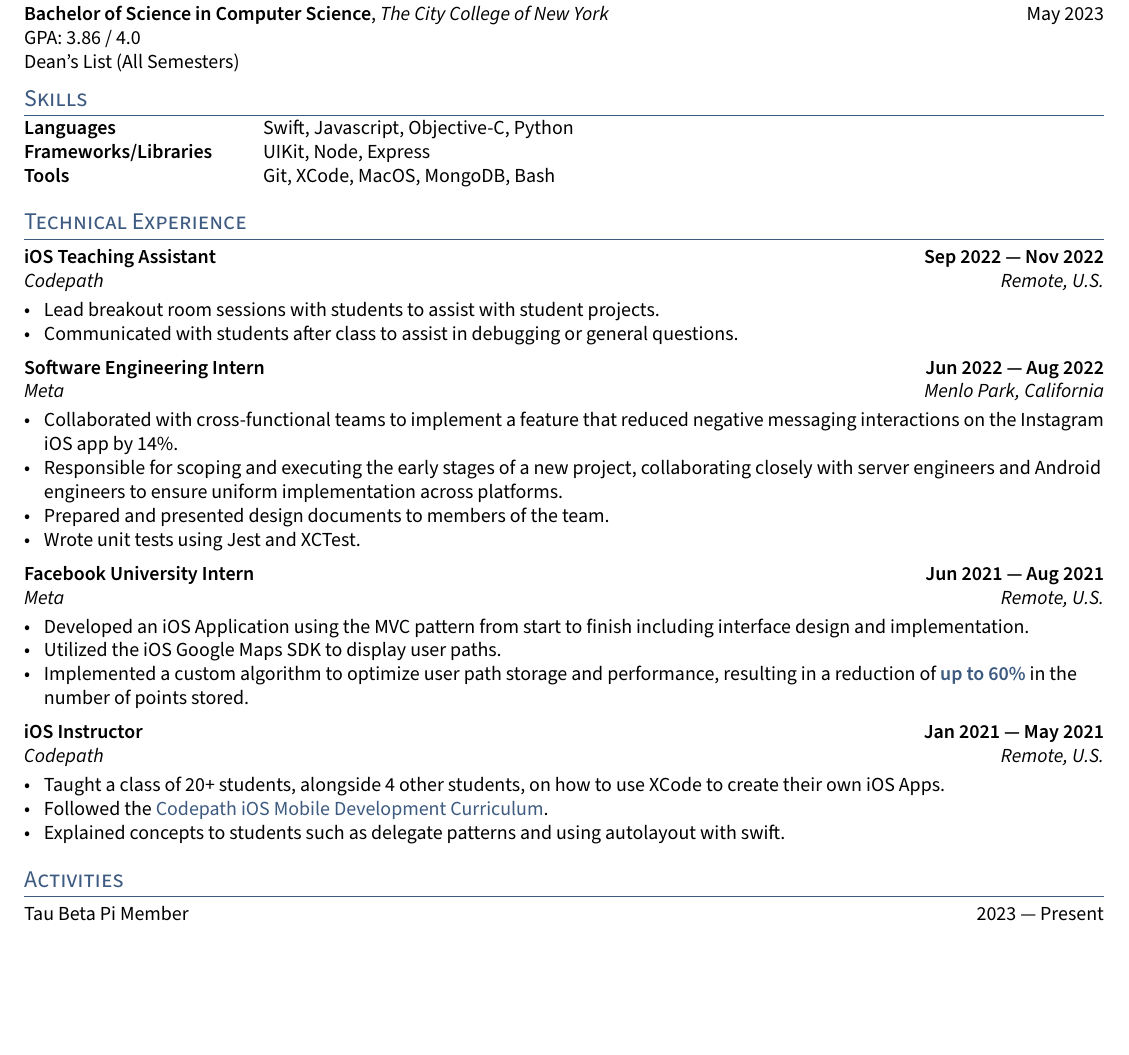
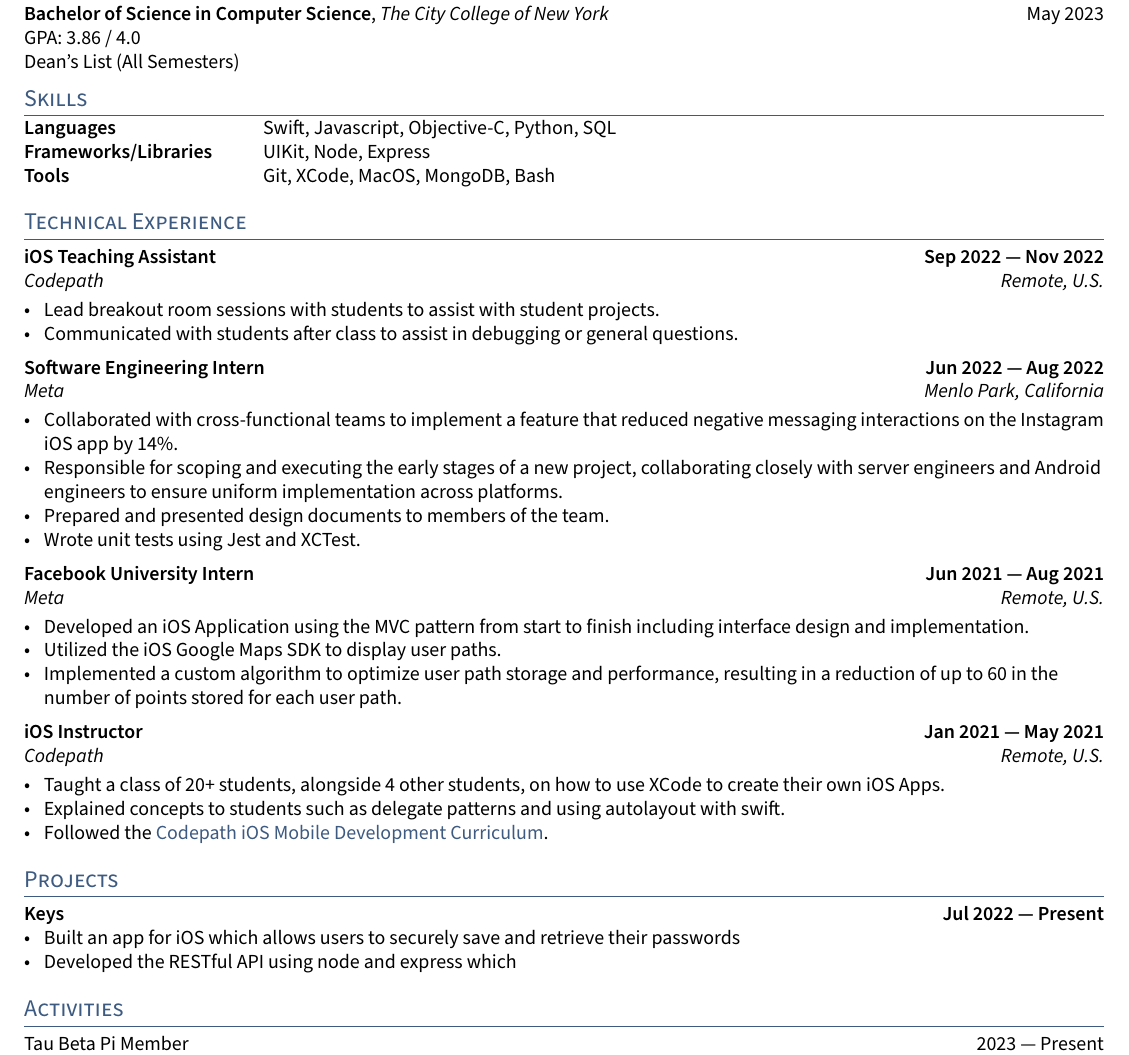
Before and after one commit to jerikjakobsen/ReGit, a LaTeX CV (resume.tex, which reads sections/experience.tex, sections/skills.tex): part of the page, cut so that both start at the same text, the shorter picture padded with empty space. Compiled offline with pdfLaTeX.

Commit message:
Add project section

```diff
--- a/resume.tex
+++ b/resume.tex
@@ -54,6 +54,9 @@
 % make a newpage wherever it is a clean break
 % \newpage
 
+\section{Projects}
+\input{sections/projects.tex}
+
 \section{Activities}
 \input{sections/activities}
 
--- a/sections/experience.tex
+++ b/sections/experience.tex
@@ -31,7 +31,7 @@
 \begin{zitemize}
 \item Developed an iOS Application using the MVC pattern from start to finish including interface design and implementation.
 \item Utilized the iOS Google Maps SDK to display user paths.
-\item Implemented a custom algorithm to optimize user path storage and performance, resulting in a reduction of \href{https://docs.google.com/document/d/1MRAG9OrrXqONw2qEdH7BeSrUC1HFEtD6CoXgO1jC910/edit?usp=sharing}{\bf up to 60\%} in the number of points stored.
+\item Implemented a custom algorithm to optimize user path storage and performance, resulting in a reduction of up to 60 in the number of points stored for each user path.
 \end{zitemize}
 
 %====================
@@ -41,8 +41,8 @@
 \subtext{Codepath \hfill Remote, U.S.}
 \begin{zitemize}
 \item Taught a class of 20+ students, alongside 4 other students, on how to use XCode to create their own iOS Apps.
+\item Explained concepts to students such as delegate patterns and using autolayout with swift.
 \item Followed the \href{https://www.codepath.org/courses/ios-mobile-development}{Codepath iOS Mobile Development Curriculum}.
-\item Explained concepts to students such as delegate patterns and using autolayout with swift.
 \end{zitemize}
 
 %====================
--- a/sections/skills.tex
+++ b/sections/skills.tex
@@ -1,5 +1,5 @@
 \begin{tabular}{p{11em} p{1em} p{43em}}
-\skills{Languages} & &    Swift, Javascript, Objective-C, Python \\
+\skills{Languages} & &    Swift, Javascript, Objective-C, Python, SQL \\
 \skills{Frameworks/Libraries} & &   UIKit, Node, Express\\
 \skills{Tools} & &  Git, XCode, MacOS, MongoDB, Bash
 \end{tabular}
```
